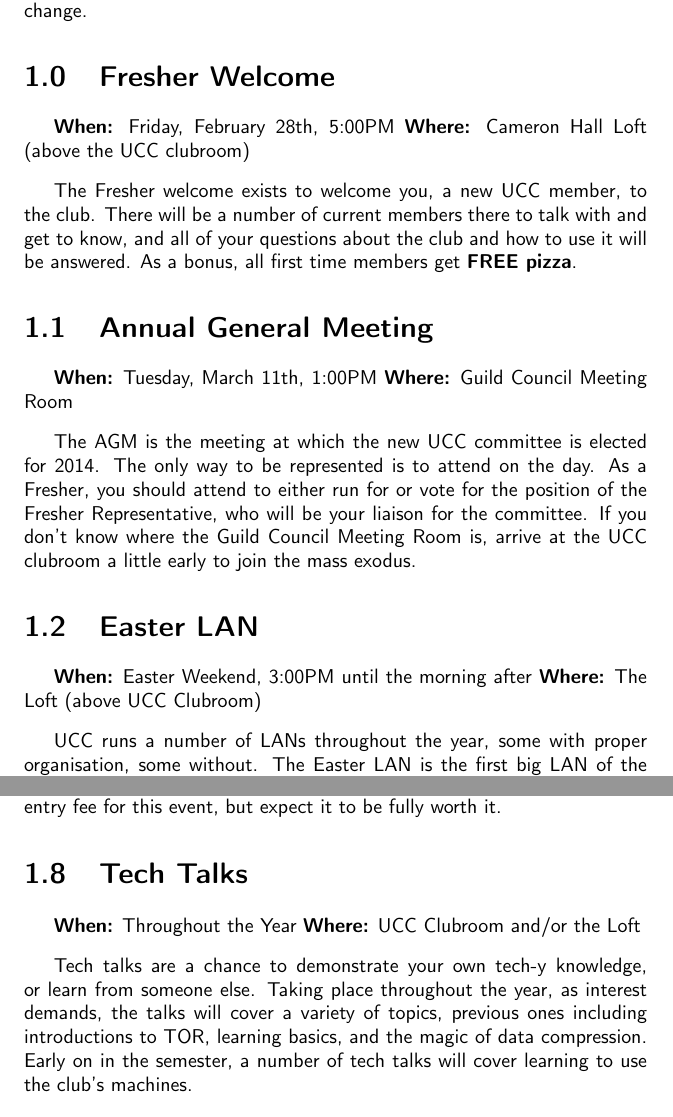
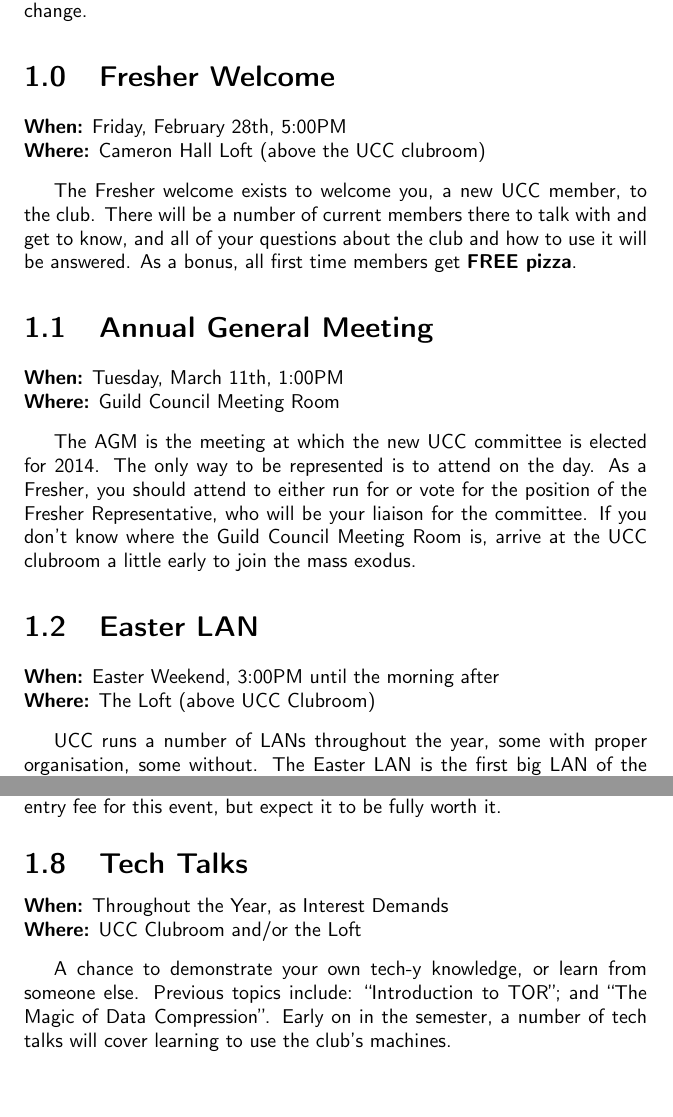
Before and after one commit to UniversityComputerClub/FresherGuide, a LaTeX thesis (fresher_guide.tex, which reads chapters/Events.tex): two parts of pages 2 and 4 of 8, joined at a grey line, cut so that both start at the same text. Compiled offline with pdfLaTeX.

Commit message:
Align Events when/where Shorten Events::TechTalks

```diff
--- a/chapters/Events.tex
+++ b/chapters/Events.tex
@@ -19,8 +19,8 @@
 \renewenvironment{event}[3]
 {
 	\section{#1}
-	{\bf When:} #2
-	\noindent {\bf Where:} #3
+	\noindent {\bf When:} #2 \\
+	{\bf Where:} #3
 
 }{}
 
@@ -61,8 +61,8 @@
 Once a year, all of the clubs in Cameron Hall get together and hold a night of fun and games to raise money for charity. While the details of the night are still to come, the UCC will probably host a LAN. There will be an entry fee for this event, but expect it to be fully worth it.
 \end{event}
 
-\begin{event}{Tech Talks}{Throughout the Year}{UCC Clubroom and/or the Loft}
-Tech talks are a chance to demonstrate your own tech-y knowledge, or learn from someone else. Taking place throughout the year, as interest demands, the talks will cover a variety of topics, previous ones including introductions to TOR, learning basics, and the magic of data compression. Early on in the semester, a number of tech talks will cover learning to use the club's machines.
+\begin{event}{Tech Talks}{Throughout the Year, as Interest Demands}{UCC Clubroom and/or the Loft}
+A chance to demonstrate your own tech-y knowledge, or learn from someone else. Previous topics include: ``Introduction to TOR''; and ``The Magic of Data Compression''. Early on in the semester, a number of tech talks will cover learning to use the club's machines.
 \end{event}
 
 %\begin{mdframed}[backgroundcolor=white]
--- a/fresher_guide.tex
+++ b/fresher_guide.tex
@@ -39,7 +39,7 @@
 %           12pt is what we would like the spacing to be
 %           plus 4pt means that TeX can stretch it by at most 4pt
 %           minus 2pt means that TeX can shrink it by at most 2pt
-\titlespacing\section{0pt}{0pt plus 0pt minus 10pt}{0pt plus 0pt minus 10pt}
+\titlespacing\section{0pt}{0pt plus 0pt minus 14pt}{0pt plus 0pt minus 14pt}
 \titleformat{\chapter}
 {\normalfont\LARGE\bfseries}{\thechapter.}{1em}{}
 
```
Also changed, not shown: fresher_guide.pdf.
